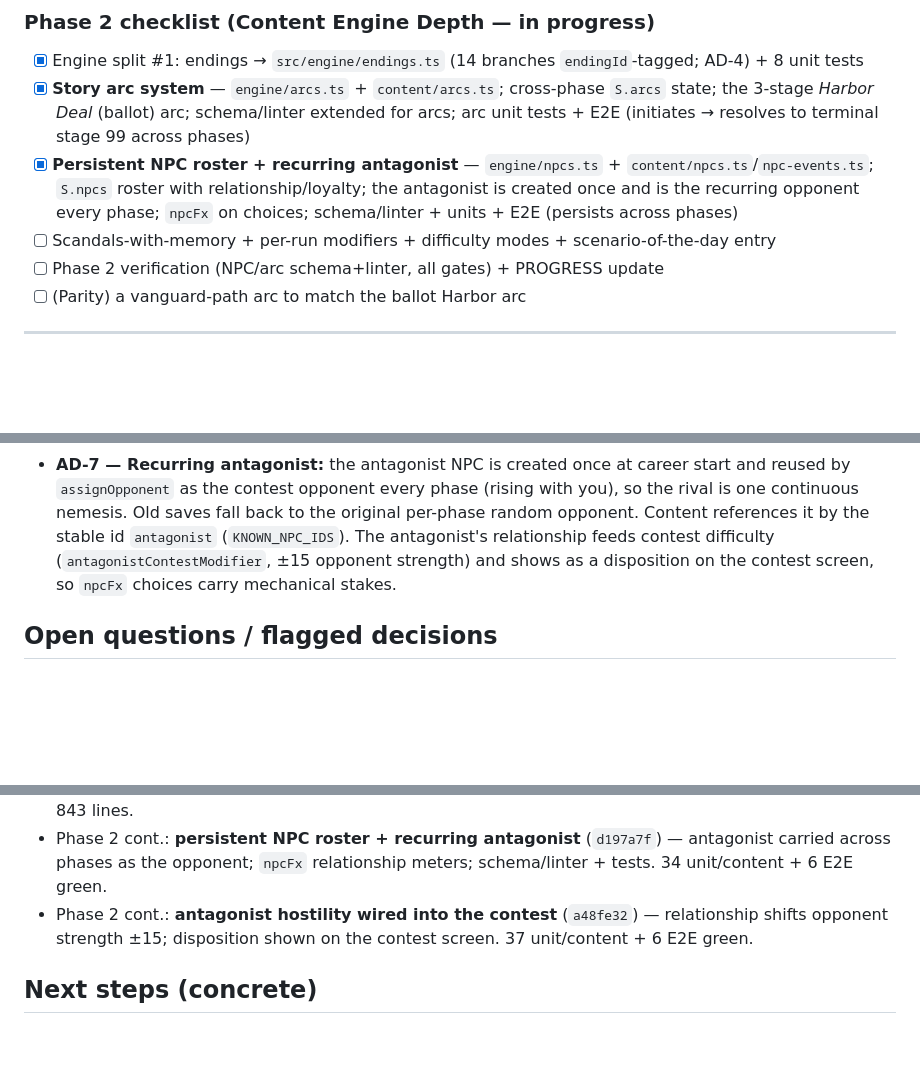
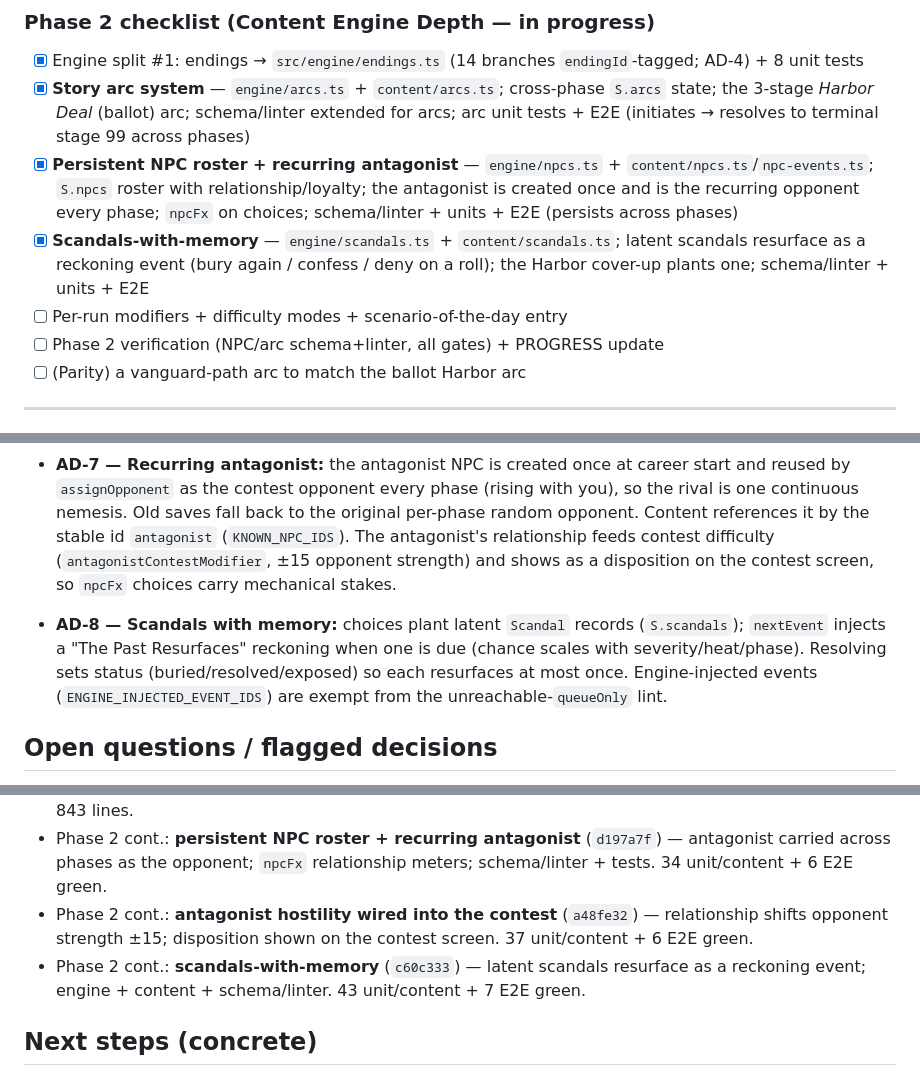
Before and after one commit to richter83-star/velmora, a Markdown page: docs/PROGRESS.md, 3 parts joined by grey strips. Rendered like a GitHub page; blank space fills up the shorter version.

Commit message:
docs: record scandals-with-memory (AD-8) in PROGRESS

```diff
--- a/docs/PROGRESS.md
+++ b/docs/PROGRESS.md
@@ -35,7 +35,8 @@
 - [x] Engine split #1: endings → `src/engine/endings.ts` (14 branches `endingId`-tagged; AD-4) + 8 unit tests
 - [x] **Story arc system** — `engine/arcs.ts` + `content/arcs.ts`; cross-phase `S.arcs` state; the 3-stage _Harbor Deal_ (ballot) arc; schema/linter extended for arcs; arc unit tests + E2E (initiates → resolves to terminal stage 99 across phases)
 - [x] **Persistent NPC roster + recurring antagonist** — `engine/npcs.ts` + `content/npcs.ts`/`npc-events.ts`; `S.npcs` roster with relationship/loyalty; the antagonist is created once and is the recurring opponent every phase; `npcFx` on choices; schema/linter + units + E2E (persists across phases)
-- [ ] Scandals-with-memory + per-run modifiers + difficulty modes + scenario-of-the-day entry
+- [x] **Scandals-with-memory** — `engine/scandals.ts` + `content/scandals.ts`; latent scandals resurface as a reckoning event (bury again / confess / deny on a roll); the Harbor cover-up plants one; schema/linter + units + E2E
+- [ ] Per-run modifiers + difficulty modes + scenario-of-the-day entry
 - [ ] Phase 2 verification (NPC/arc schema+linter, all gates) + PROGRESS update
 - [ ] (Parity) a vanguard-path arc to match the ballot Harbor arc
 
@@ -69,6 +70,8 @@
 
 - **AD-7 — Recurring antagonist:** the antagonist NPC is created once at career start and reused by `assignOpponent` as the contest opponent every phase (rising with you), so the rival is one continuous nemesis. Old saves fall back to the original per-phase random opponent. Content references it by the stable id `antagonist` (`KNOWN_NPC_IDS`). The antagonist's relationship feeds contest difficulty (`antagonistContestModifier`, ±15 opponent strength) and shows as a disposition on the contest screen, so `npcFx` choices carry mechanical stakes.
 
+- **AD-8 — Scandals with memory:** choices plant latent `Scandal` records (`S.scandals`); `nextEvent` injects a "The Past Resurfaces" reckoning when one is due (chance scales with severity/heat/phase). Resolving sets status (buried/resolved/exposed) so each resurfaces at most once. Engine-injected events (`ENGINE_INJECTED_EVENT_IDS`) are exempt from the unreachable-`queueOnly` lint.
+
 ## Open questions / flagged decisions
 
 - **Fonts:** keep Google Fonts CDN through Phase 8; self-host + subset in Phase 9/11 (perf + EU consent).
@@ -91,6 +94,7 @@
 - Phase 2 (same session — user chose to fold the engine split in): extracted endings → `engine/endings.ts` (`881d429`); built the cross-phase **story arc system** + the Harbor Deal arc (`9c3636b`). `src/main.js` now 843 lines.
 - Phase 2 cont.: **persistent NPC roster + recurring antagonist** (`d197a7f`) — antagonist carried across phases as the opponent; `npcFx` relationship meters; schema/linter + tests. 34 unit/content + 6 E2E green.
 - Phase 2 cont.: **antagonist hostility wired into the contest** (`a48fe32`) — relationship shifts opponent strength ±15; disposition shown on the contest screen. 37 unit/content + 6 E2E green.
+- Phase 2 cont.: **scandals-with-memory** (`c60c333`) — latent scandals resurface as a reckoning event; engine + content + schema/linter. 43 unit/content + 7 E2E green.
 
 ## Next steps (concrete)
 
```
